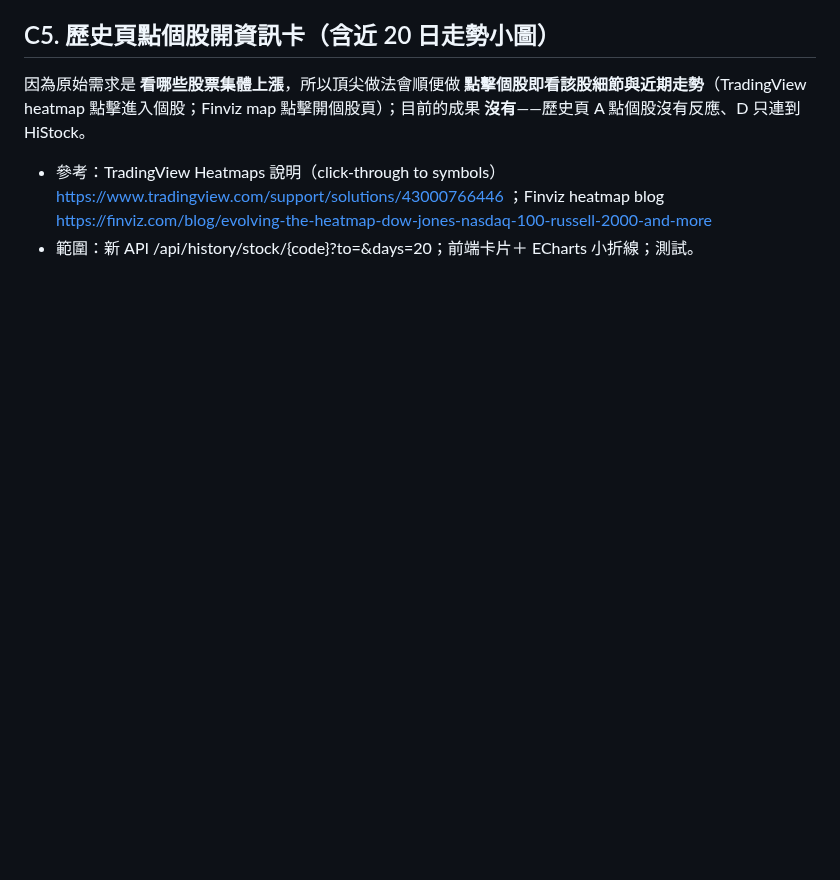
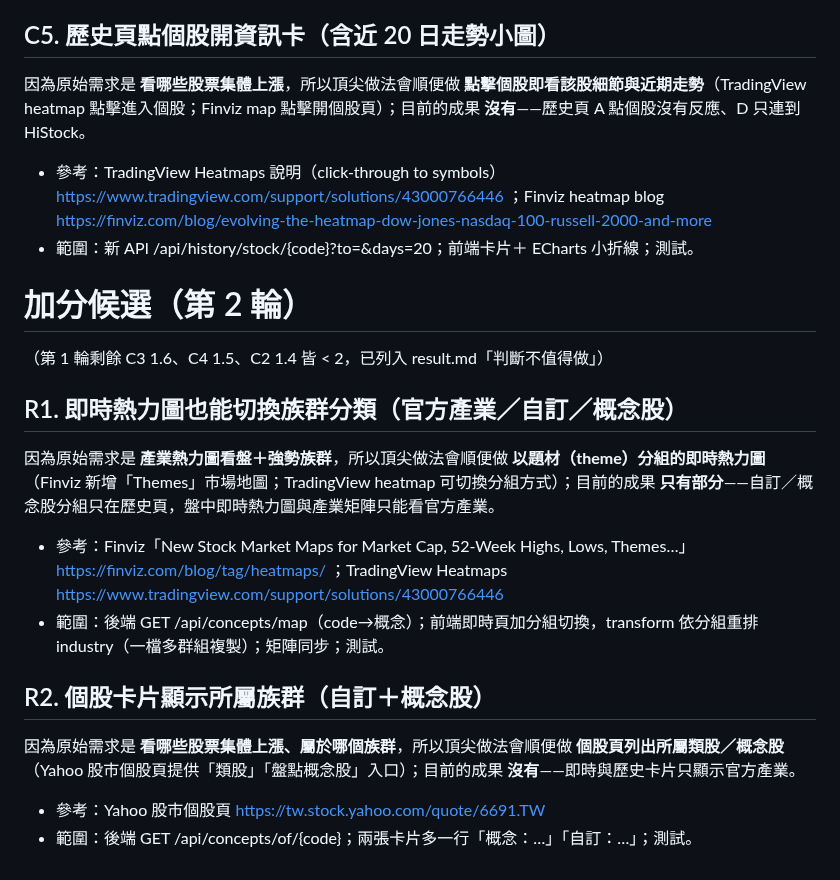
Before and after one commit to jaylooloomi/MoneyTide, a Markdown page: .agent-pipeline/candidates.md, the part around the change. Rendered like a GitHub page; blank space fills up the shorter version.

Commit message:
chore(night-shift): bonus candidates round 2
Co-Authored-By: Claude Opus 5.5 <noreply@anthropic.com>

```diff
--- a/.agent-pipeline/candidates.md
+++ b/.agent-pipeline/candidates.md
@@ -26,3 +26,16 @@
 因為原始需求是 **看哪些股票集體上漲**，所以頂尖做法會順便做 **點擊個股即看該股細節與近期走勢**（TradingView heatmap 點擊進入個股；Finviz map 點擊開個股頁）；目前的成果 **沒有**——歷史頁 A 點個股沒有反應、D 只連到 HiStock。
 - 參考：TradingView Heatmaps 說明（click-through to symbols）https://www.tradingview.com/support/solutions/43000766446 ；Finviz heatmap blog https://finviz.com/blog/evolving-the-heatmap-dow-jones-nasdaq-100-russell-2000-and-more
 - 範圍：新 API /api/history/stock/{code}?to=&days=20；前端卡片＋ ECharts 小折線；測試。
+
+# 加分候選（第 2 輪）
+（第 1 輪剩餘 C3 1.6、C4 1.5、C2 1.4 皆 < 2，已列入 result.md「判斷不值得做」）
+
+## R1. 即時熱力圖也能切換族群分類（官方產業／自訂／概念股）
+因為原始需求是 **產業熱力圖看盤＋強勢族群**，所以頂尖做法會順便做 **以題材（theme）分組的即時熱力圖**（Finviz 新增「Themes」市場地圖；TradingView heatmap 可切換分組方式）；目前的成果 **只有部分**——自訂／概念股分組只在歷史頁，盤中即時熱力圖與產業矩陣只能看官方產業。
+- 參考：Finviz「New Stock Market Maps for Market Cap, 52-Week Highs, Lows, Themes…」https://finviz.com/blog/tag/heatmaps/ ；TradingView Heatmaps https://www.tradingview.com/support/solutions/43000766446
+- 範圍：後端 GET /api/concepts/map（code→概念）；前端即時頁加分組切換，transform 依分組重排 industry（一檔多群組複製）；矩陣同步；測試。
+
+## R2. 個股卡片顯示所屬族群（自訂＋概念股）
+因為原始需求是 **看哪些股票集體上漲、屬於哪個族群**，所以頂尖做法會順便做 **個股頁列出所屬類股／概念股**（Yahoo 股市個股頁提供「類股」「盤點概念股」入口）；目前的成果 **沒有**——即時與歷史卡片只顯示官方產業。
+- 參考：Yahoo 股市個股頁 https://tw.stock.yahoo.com/quote/6691.TW
+- 範圍：後端 GET /api/concepts/of/{code}；兩張卡片多一行「概念：…」「自訂：…」；測試。
```
